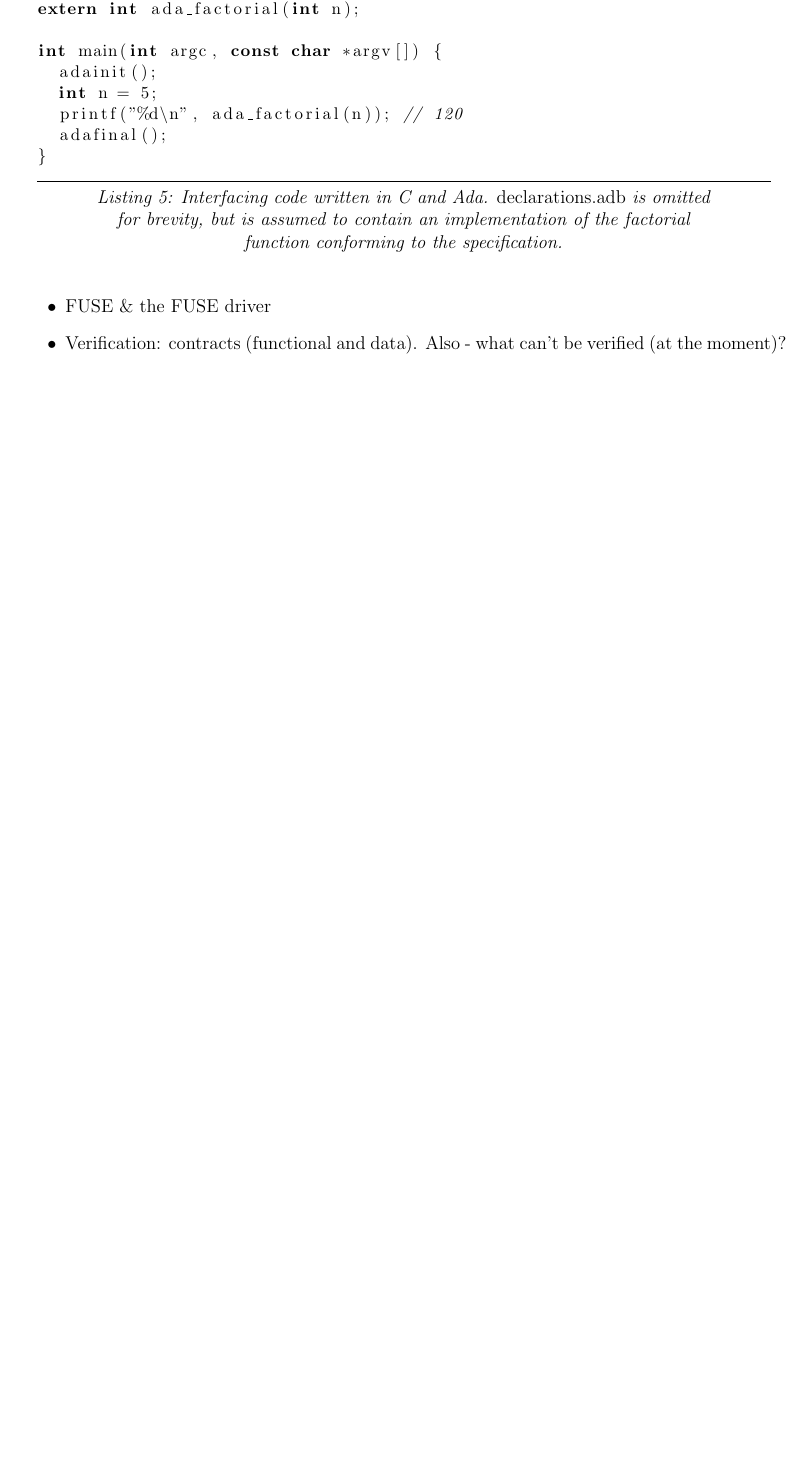
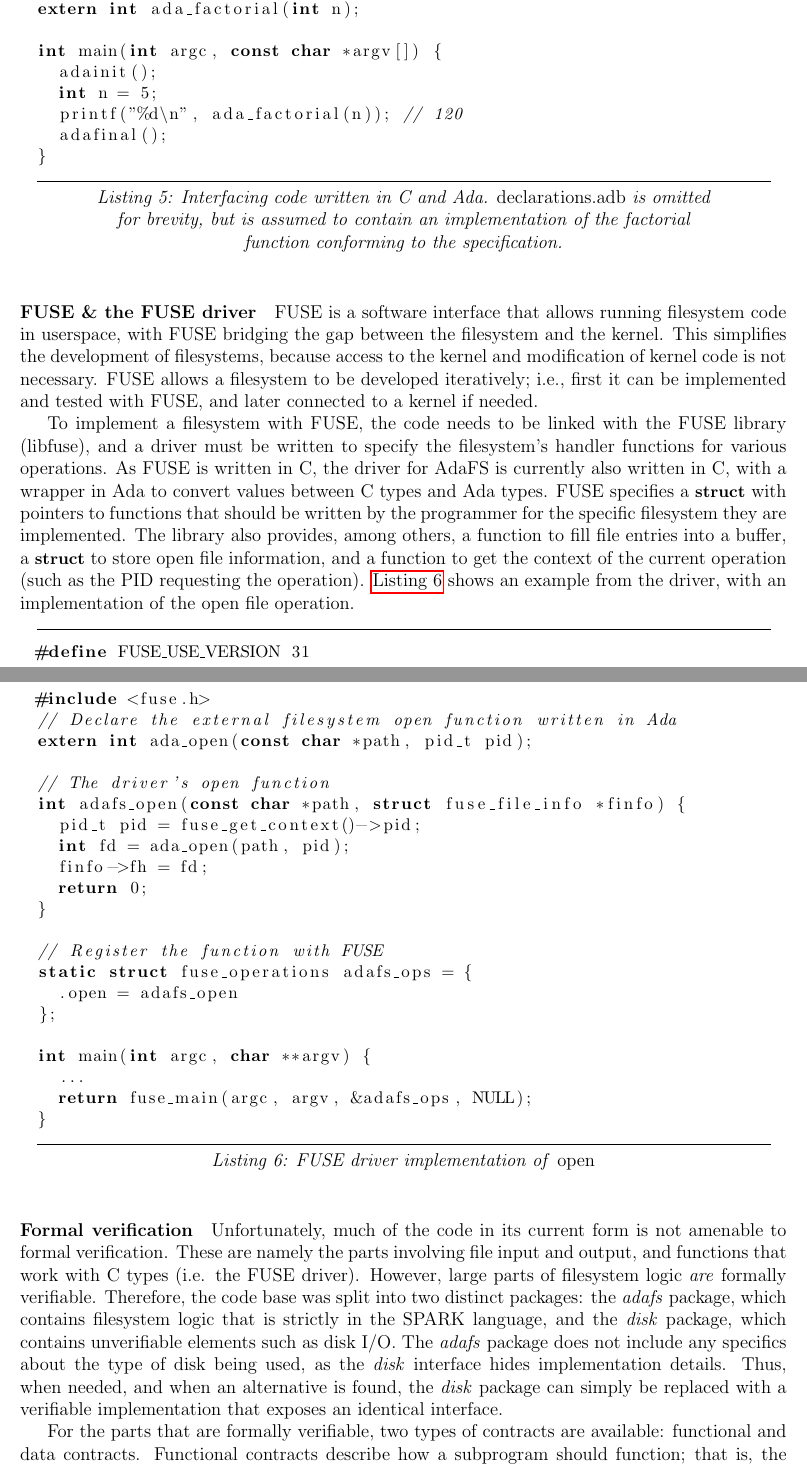
Before and after one commit to thezeroalpha/bsc-thesis, a LaTeX thesis (src/thesis.tex, which reads src/design-implementation.tex): part of page 8 of 9 before the commit and two parts of pages 8 and 9 of 10 after it, the two joined at a grey line, cut so that both start at the same text, the shorter picture padded with empty space. Compiled offline with pdfLaTeX.

Commit message:
Design & implementation done

```diff
--- a/src/design-implementation.tex
+++ b/src/design-implementation.tex
@@ -240,10 +240,50 @@ int main(int argc, const char *argv[]) {
 }
 \end{lstlisting}
 
-\begin{itemize}
-  \item FUSE \& the FUSE driver
-  \item Verification: contracts (functional and data). Also - what can't be verified (at the moment)?
-    % mention separating into parts relating to IO (disk), and parts not related. then formally verifying not related parts.
-    % also discuss issues with formally verifying disk IO, also compared to a disk image file.
-\end{itemize}
-% TODO:
+\paragraph{FUSE \& the FUSE driver}
+% FIXME: some of this should be in background info
+FUSE is a software interface that allows running filesystem code in userspace, with FUSE bridging the gap between the filesystem and the kernel.
+This simplifies the development of filesystems, because access to the kernel and modification of kernel code is not necessary.
+FUSE allows a filesystem to be developed iteratively; i.e., first it can be implemented and tested with FUSE, and later connected to a kernel if needed.
+
+To implement a filesystem with FUSE, the code needs to be linked with the FUSE library (libfuse), and a driver must be written to specify the filesystem's handler functions for various operations.
+As FUSE is written in C, the driver for AdaFS is currently also written in C, with a wrapper in Ada to convert values between C types and Ada types.
+FUSE specifies a \lstinline[language=C]{struct} with pointers to functions that should be written by the programmer for the specific filesystem they are implemented.
+The library also provides, among others, a function to fill file entries into a buffer, a \lstinline[language=C]{struct} to store open file information, and a function to get the context of the current operation (such as the PID requesting the operation).
+\autoref{code:fuse open} shows an example from the driver, with an implementation of the open file operation.
+
+\begin{lstlisting}[caption={FUSE driver implementation of \textnormal{open}}, label={code:fuse open}, language=C]
+#define FUSE_USE_VERSION 31
+#include <fuse.h>
+// Declare the external filesystem open function written in Ada
+extern int ada_open(const char *path, pid_t pid);
+
+// The driver's open function
+int adafs_open(const char *path, struct fuse_file_info *finfo) {
+  pid_t pid = fuse_get_context()->pid;
+  int fd = ada_open(path, pid);
+  finfo->fh = fd;
+  return 0;
+}
+
+// Register the function with FUSE
+static struct fuse_operations adafs_ops = {
+  .open = adafs_open
+};
+
+int main(int argc, char **argv) {
+  ...
+  return fuse_main(argc, argv, &adafs_ops, NULL);
+}
+\end{lstlisting}
+
+\paragraph{Formal verification}
+Unfortunately, much of the code in its current form is not amenable to formal verification.
+These are namely the parts involving file input and output, and functions that work with C types (i.e. the FUSE driver).
+However, large parts of filesystem logic \textit{are} formally verifiable.
+Therefore, the code base was split into two distinct packages: the \textit{adafs} package, which contains filesystem logic that is strictly in the SPARK language, and the \textit{disk} package, which contains unverifiable elements such as disk I/O.
+The \textit{adafs} package does not include any specifics about the type of disk being used, as the \textit{disk} interface hides implementation details.
+Thus, when needed, and when an alternative is found, the \textit{disk} package can simply be replaced with a verifiable implementation that exposes an identical interface.
+
+For the parts that are formally verifiable, two types of contracts are available: functional and data contracts.
+Functional contracts describe how a subprogram should function; that is, the pre- and post-conditions for a given subprogram.
```
Also changed, not shown: thesis.pdf, src/design-implementation.tex (25 more changed lines), 1 other file.
